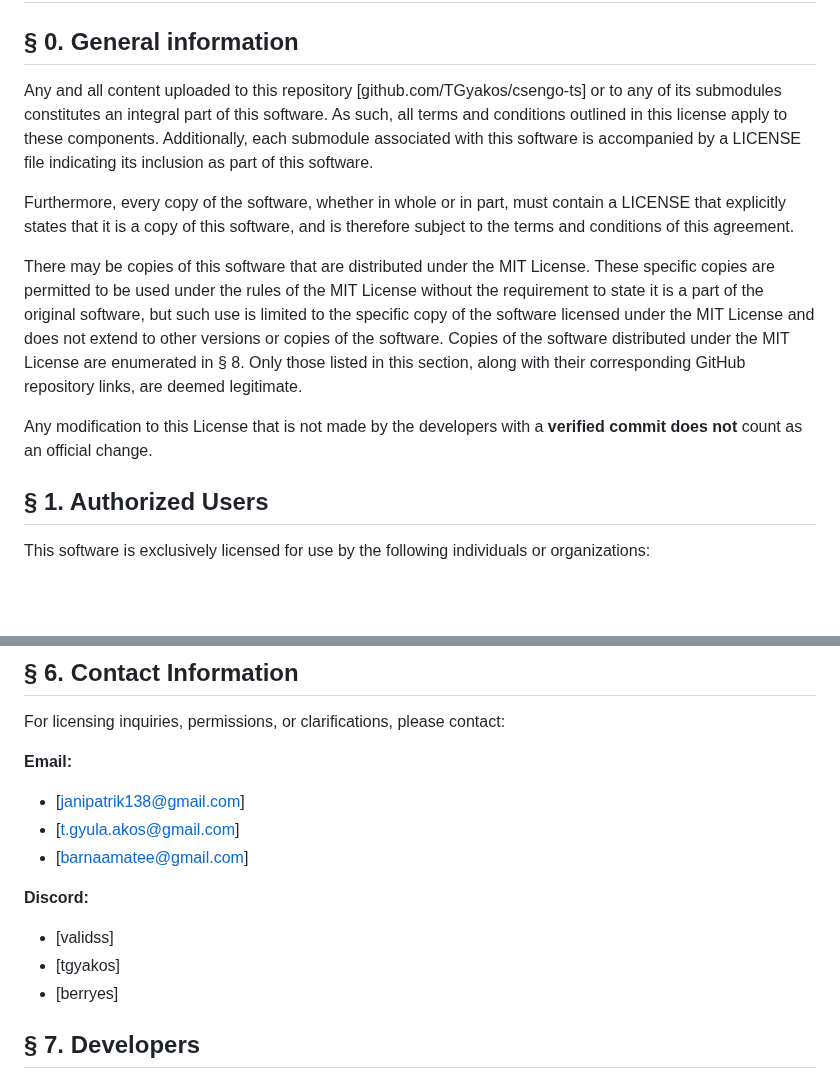
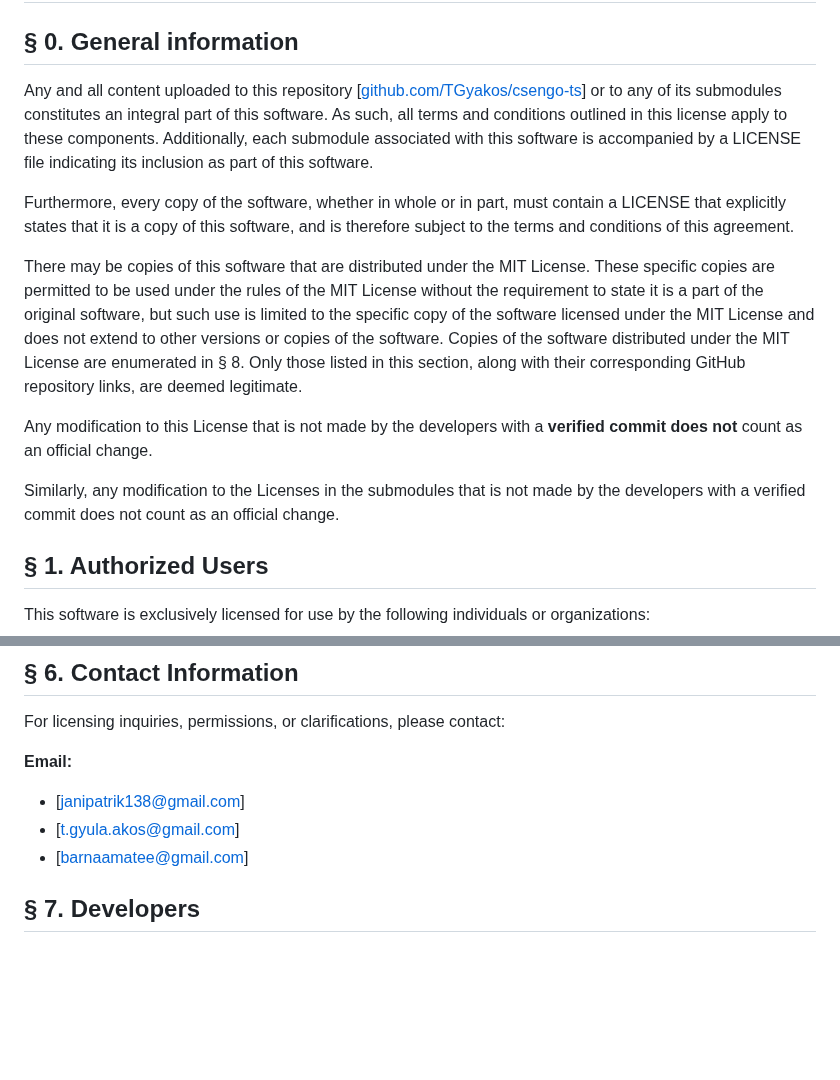
Before and after one commit to TGyAkos/csengo-ts, a Markdown page: LICENSE.md, 2 parts joined by grey strips. GitHub-like rendering; blank space fills up the shorter version.

```diff
--- a/LICENSE.md
+++ b/LICENSE.md
@@ -2,7 +2,7 @@
 
 ## § 0. General information
 
-Any and all content uploaded to this repository [github.com/TGyakos/csengo-ts] or to any of its submodules constitutes an integral part of this software. As such, all terms and conditions outlined in this license apply to these components. Additionally, each submodule associated with this software is accompanied by a LICENSE file indicating its inclusion as part of this software.
+Any and all content uploaded to this repository [[github.com/TGyakos/csengo-ts](https://github.com/TGyAkos/csengo-ts)] or to any of its submodules constitutes an integral part of this software. As such, all terms and conditions outlined in this license apply to these components. Additionally, each submodule associated with this software is accompanied by a LICENSE file indicating its inclusion as part of this software.
 
 Furthermore, every copy of the software, whether in whole or in part, must contain a LICENSE that explicitly states that it is a copy of this software, and is therefore subject to the terms and conditions of this agreement.
 
@@ -10,6 +10,7 @@ There may be copies of this software that are distributed under the MIT License.
 
 Any modification to this License that is not made by the developers with a **verified commit does not** count as an official change.
 
+Similarly, any modification to the Licenses in the submodules that is not made by the developers with a verified commit does not count as an official change.
 ## § 1. Authorized Users
 
 This software is exclusively licensed for use by the following individuals or organizations:
@@ -65,12 +66,6 @@ For licensing inquiries, permissions, or clarifications, please contact:
 - [t.gyula.akos@gmail.com]
 - [barnaamatee@gmail.com]
 
-**Discord:**
-
-- [validss]
-- [tgyakos]
-- [berryes]
-
 ## § 7. Developers
 
 The following individuals are the official developers of this software and hold the exclusive right to grant usage permissions:
```
